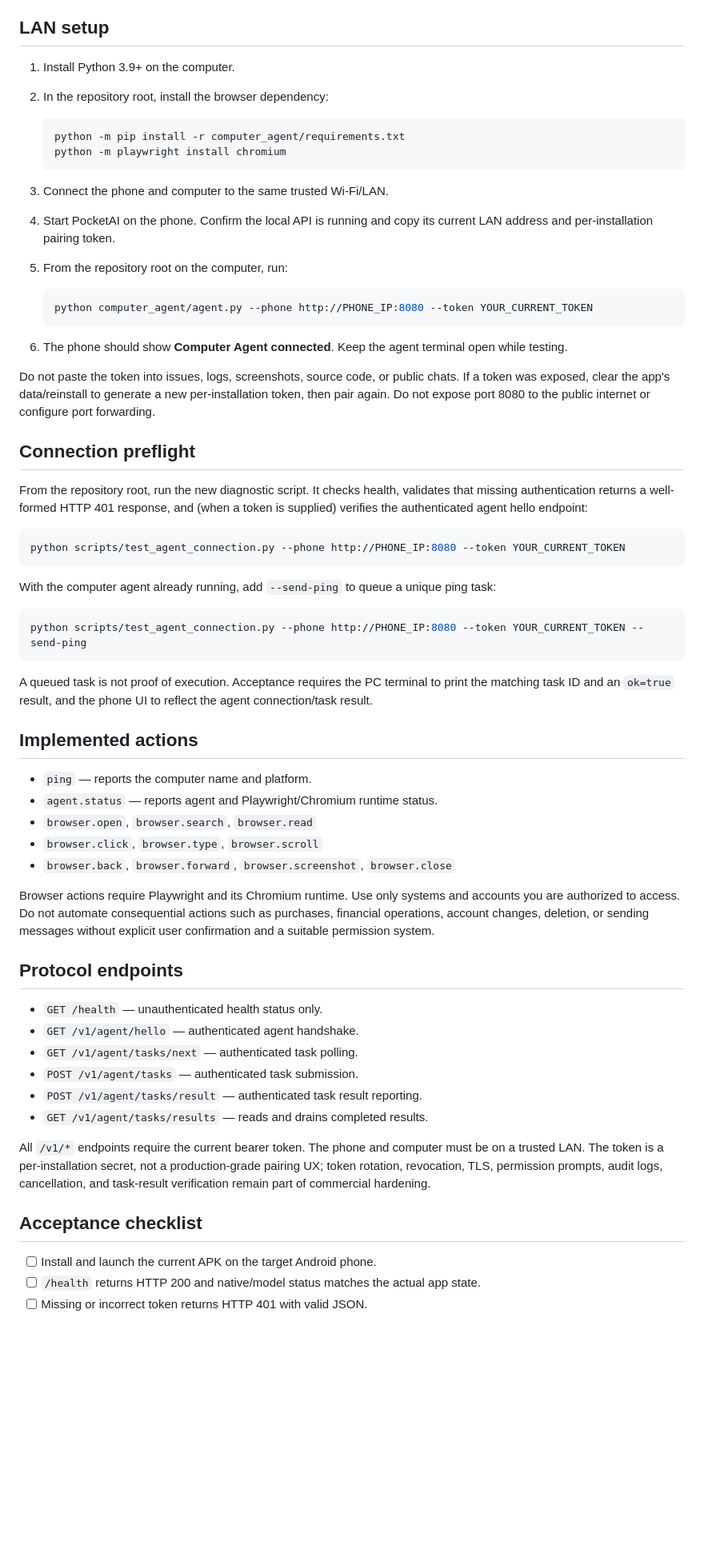
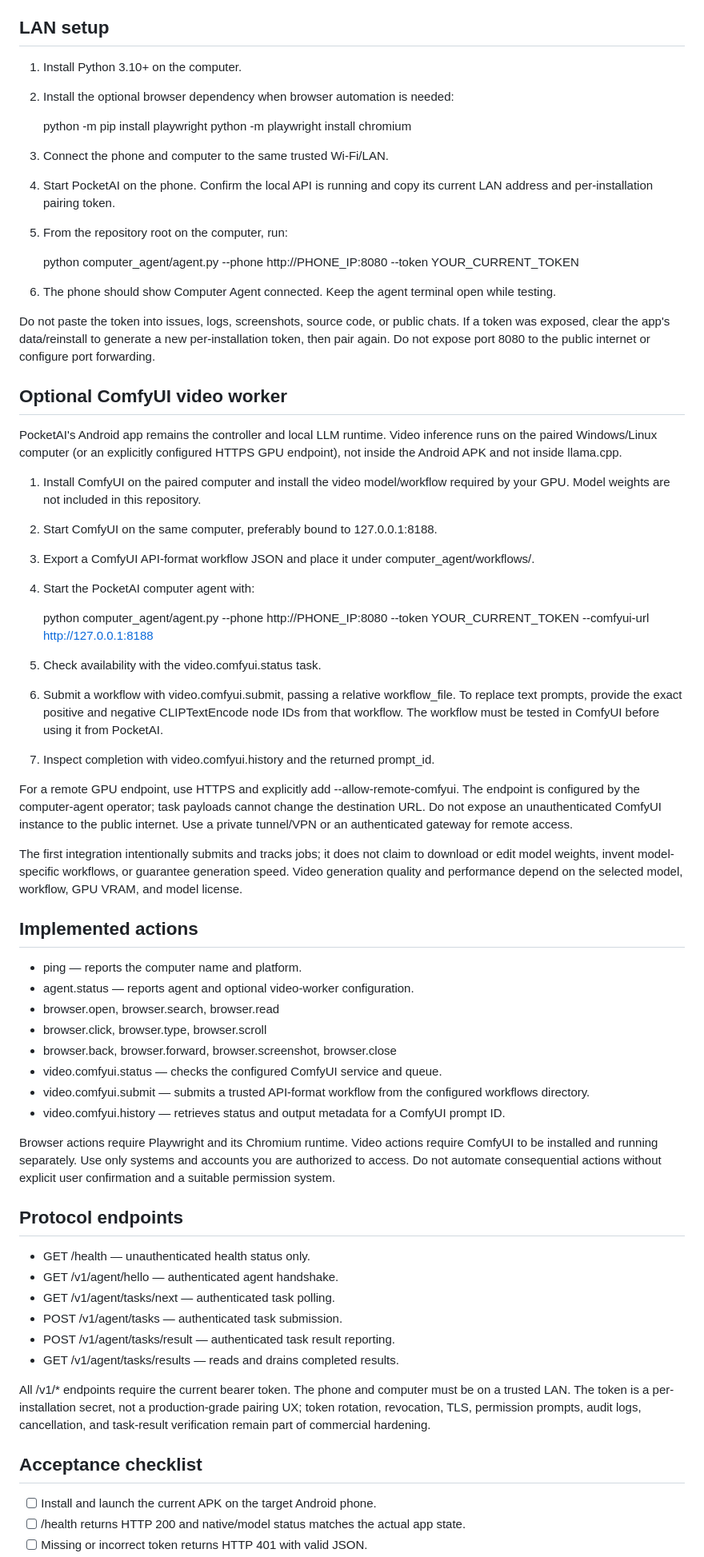
Before and after one commit to bdssmdkacem-dot/PocketAI-Server-, a Markdown page: computer_agent/README.md, the part around one of its changes. Shown at 80% size. Rendered like a GitHub page; blank space fills up the shorter version.

Commit message:
docs(agent): document optional ComfyUI video worker

````diff
--- a/computer_agent/README.md
+++ b/computer_agent/README.md
@@ -4,65 +4,67 @@ The phone is the controller and local AI runtime. The Windows/Linux computer run
 
 ## LAN setup
 
-1. Install Python 3.9+ on the computer.
-2. In the repository root, install the browser dependency:
+1. Install Python 3.10+ on the computer.
+2. Install the optional browser dependency when browser automation is needed:
 
-   ```powershell
-   python -m pip install -r computer_agent/requirements.txt
-   python -m playwright install chromium
-   ```
+    python -m pip install playwright
+    python -m playwright install chromium
 
 3. Connect the phone and computer to the same trusted Wi-Fi/LAN.
 4. Start PocketAI on the phone. Confirm the local API is running and copy its current LAN address and per-installation pairing token.
 5. From the repository root on the computer, run:
 
-   ```powershell
-   python computer_agent/agent.py --phone http://PHONE_IP:8080 --token YOUR_CURRENT_TOKEN
-   ```
+    python computer_agent/agent.py --phone http://PHONE_IP:8080 --token YOUR_CURRENT_TOKEN
 
-6. The phone should show **Computer Agent connected**. Keep the agent terminal open while testing.
+6. The phone should show Computer Agent connected. Keep the agent terminal open while testing.
 
 Do not paste the token into issues, logs, screenshots, source code, or public chats. If a token was exposed, clear the app's data/reinstall to generate a new per-installation token, then pair again. Do not expose port 8080 to the public internet or configure port forwarding.
 
-## Connection preflight
+## Optional ComfyUI video worker
 
-From the repository root, run the new diagnostic script. It checks health, validates that missing authentication returns a well-formed HTTP 401 response, and (when a token is supplied) verifies the authenticated agent hello endpoint:
+PocketAI's Android app remains the controller and local LLM runtime. Video inference runs on the paired Windows/Linux computer (or an explicitly configured HTTPS GPU endpoint), not inside the Android APK and not inside llama.cpp.
 
-```powershell
-python scripts/test_agent_connection.py --phone http://PHONE_IP:8080 --token YOUR_CURRENT_TOKEN
-```
+1. Install ComfyUI on the paired computer and install the video model/workflow required by your GPU. Model weights are not included in this repository.
+2. Start ComfyUI on the same computer, preferably bound to 127.0.0.1:8188.
+3. Export a ComfyUI API-format workflow JSON and place it under computer_agent/workflows/.
+4. Start the PocketAI computer agent with:
 
-With the computer agent already running, add `--send-ping` to queue a unique ping task:
+    python computer_agent/agent.py --phone http://PHONE_IP:8080 --token YOUR_CURRENT_TOKEN --comfyui-url http://127.0.0.1:8188
 
-```powershell
-python scripts/test_agent_connection.py --phone http://PHONE_IP:8080 --token YOUR_CURRENT_TOKEN --send-ping
-```
+5. Check availability with the video.comfyui.status task.
+6. Submit a workflow with video.comfyui.submit, passing a relative workflow_file. To replace text prompts, provide the exact positive and negative CLIPTextEncode node IDs from that workflow. The workflow must be tested in ComfyUI before using it from PocketAI.
+7. Inspect completion with video.comfyui.history and the returned prompt_id.
 
-A queued task is not proof of execution. Acceptance requires the PC terminal to print the matching task ID and an `ok=true` result, and the phone UI to reflect the agent connection/task result.
+For a remote GPU endpoint, use HTTPS and explicitly add --allow-remote-comfyui. The endpoint is configured by the computer-agent operator; task payloads cannot change the destination URL. Do not expose an unauthenticated ComfyUI instance to the public internet. Use a private tunnel/VPN or an authenticated gateway for remote access.
+
+The first integration intentionally submits and tracks jobs; it does not claim to download or edit model weights, invent model-specific workflows, or guarantee generation speed. Video generation quality and performance depend on the selected model, workflow, GPU VRAM, and model license.
 
 ## Implemented actions
 
-- `ping` — reports the computer name and platform.
-- `agent.status` — reports agent and Playwright/Chromium runtime status.
-- `browser.open`, `browser.search`, `browser.read`
-- `browser.click`, `browser.type`, `browser.scroll`
-- `browser.back`, `browser.forward`, `browser.screenshot`, `browser.close`
+- ping — reports the computer name and platform.
+- agent.status — reports agent and optional video-worker configuration.
+- browser.open, browser.search, browser.read
+- browser.click, browser.type, browser.scroll
+- browser.back, browser.forward, browser.screenshot, browser.close
+- video.comfyui.status — checks the configured ComfyUI service and queue.
+- video.comfyui.submit — submits a trusted API-format workflow from the configured workflows directory.
+- video.comfyui.history — retrieves status and output metadata for a ComfyUI prompt ID.
 
-Browser actions require Playwright and its Chromium runtime. Use only systems and accounts you are authorized to access. Do not automate consequential actions such as purchases, financial operations, account changes, deletion, or sending messages without explicit user confirmation and a suitable permission system.
+Browser actions require Playwright and its Chromium runtime. Video actions require ComfyUI to be installed and running separately. Use only systems and accounts you are authorized to access. Do not automate consequential actions without explicit user confirmation and a suitable permission system.
 
 ## Protocol endpoints
 
-- `GET /health` — unauthenticated health status only.
-- `GET /v1/agent/hello` — authenticated agent handshake.
-- `GET /v1/agent/tasks/next` — authenticated task polling.
-- `POST /v1/agent/tasks` — authenticated task submission.
-- `POST /v1/agent/tasks/result` — authenticated task result reporting.
-- `GET /v1/agent/tasks/results` — reads and drains completed results.
+- GET /health — unauthenticated health status only.
+- GET /v1/agent/hello — authenticated agent handshake.
+- GET /v1/agent/tasks/next — authenticated task polling.
+- POST /v1/agent/tasks — authenticated task submission.
+- POST /v1/agent/tasks/result — authenticated task result reporting.
+- GET /v1/agent/tasks/results — reads and drains completed results.
 
-All `/v1/*` endpoints require the current bearer token. The phone and computer must be on a trusted LAN. The token is a per-installation secret, not a production-grade pairing UX; token rotation, revocation, TLS, permission prompts, audit logs, cancellation, and task-result verification remain part of commercial hardening.
+All /v1/* endpoints require the current bearer token. The phone and computer must be on a trusted LAN. The token is a per-installation secret, not a production-grade pairing UX; token rotation, revocation, TLS, permission prompts, audit logs, cancellation, and task-result verification remain part of commercial hardening.
 
 ## Acceptance checklist
 
 - [ ] Install and launch the current APK on the target Android phone.
-- [ ] `/health` returns HTTP 200 and native/model status matches the actual app state.
+- [ ] /health returns HTTP 200 and native/model status matches the actual app state.
 - [ ] Missing or incorrect token returns HTTP 401 with valid JSON.
````
Also changed, not shown: other parts of computer_agent/README.md (+6 -3 lines).
